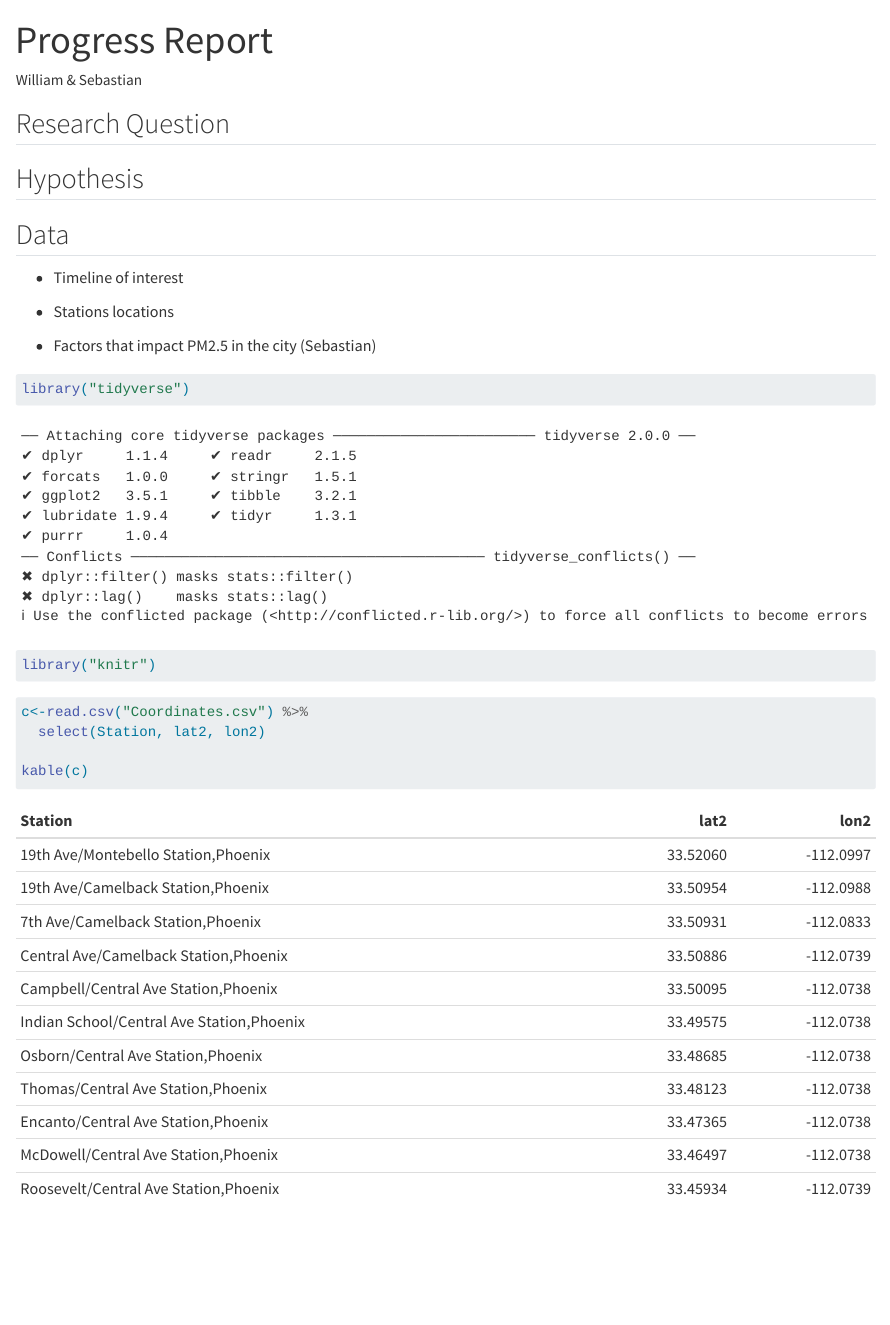
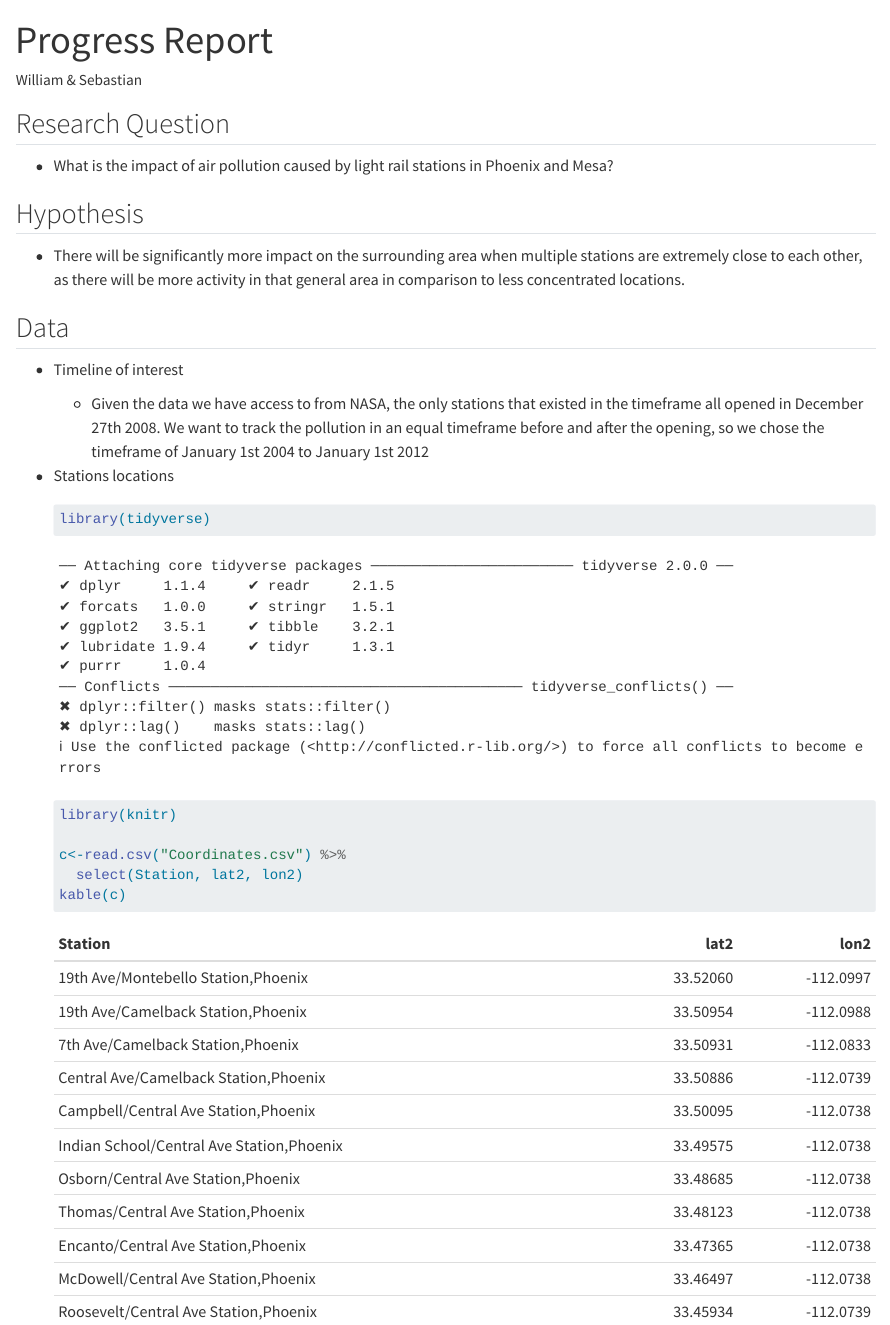
Before and after one commit to umdfiresa2024/team-phoenix-mesa, a Quarto document (README.qmd): the page in a window 1100 px wide, from its top. Rendered offline with R 4.5, knitr and Pandoc in place of Quarto, with nearby package versions; drawn as R Markdown's standard HTML page in place of the format the file asks for.

Commit message:
part of the README done

````diff
--- a/README.qmd
+++ b/README.qmd
@@ -7,26 +7,33 @@ editor: visual
 
 ## Research Question
 
+-   What is the impact of air pollution caused by light rail stations in Phoenix and Mesa?
+
 ## Hypothesis
+
+-   There will be significantly more impact on the surrounding area when multiple stations are extremely close to each other, as there will be more activity in that general area in comparison to less concentrated locations.
 
 ## Data
 
 -   Timeline of interest
 
+    -   Given the data we have access to from NASA, the only stations that existed in the timeframe all opened in December 27th 2008. We want to track the pollution in an equal timeframe before and after the opening, so we chose the timeframe of January 1st 2004 to January 1st 2012
+
 -   Stations locations
+
+    ```{r}
+    library(tidyverse)
+    library(knitr)
+
+    c<-read.csv("Coordinates.csv") %>%
+      select(Station, lat2, lon2)
+    kable(c)
+    ```
 
 -   Factors that impact PM2.5 in the city (Sebastian)
 
 ```{r}
-library("tidyverse")
-library("knitr")
-```
 
-```{r}
-c<-read.csv("Coordinates.csv") %>%
-  select(Station, lat2, lon2)
-
-kable(c)
 ```
 
 ##
````
Also changed, not shown: Station_Plot.R (+13 -1 lines), 2 other files.
